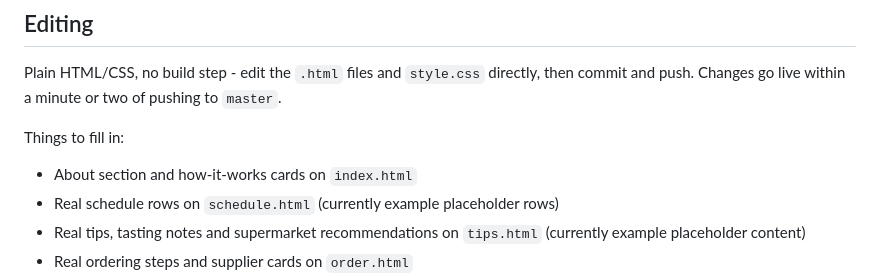
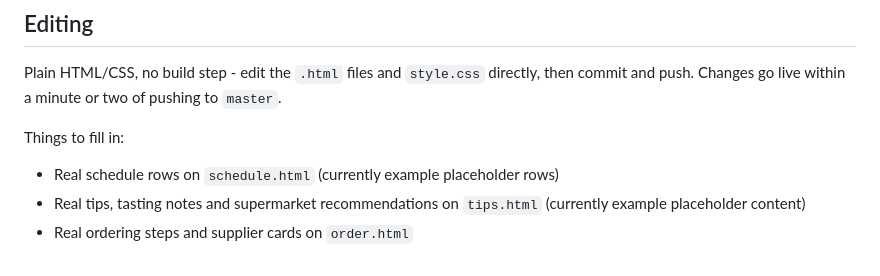
Before and after one commit to dascpt1/dascpt1.github.io, a Markdown page: README.md, the part around the change. Rendered like a GitHub page.

Commit message:
Remove index.html from README's outstanding-content checklist
About, how-it-works, and join sections were already filled in with
real content; the checklist hadn't been updated to reflect that.

Co-Authored-By: Claude Sonnet 5 <noreply@anthropic.com>

```diff
--- a/README.md
+++ b/README.md
@@ -58,7 +58,6 @@ commit and push. Changes go live within a minute or two of pushing to `master`.
 
 Things to fill in:
 
-- About section and how-it-works cards on `index.html`
 - Real schedule rows on `schedule.html` (currently example placeholder rows)
 - Real tips, tasting notes and supermarket recommendations on `tips.html`
   (currently example placeholder content)
```
